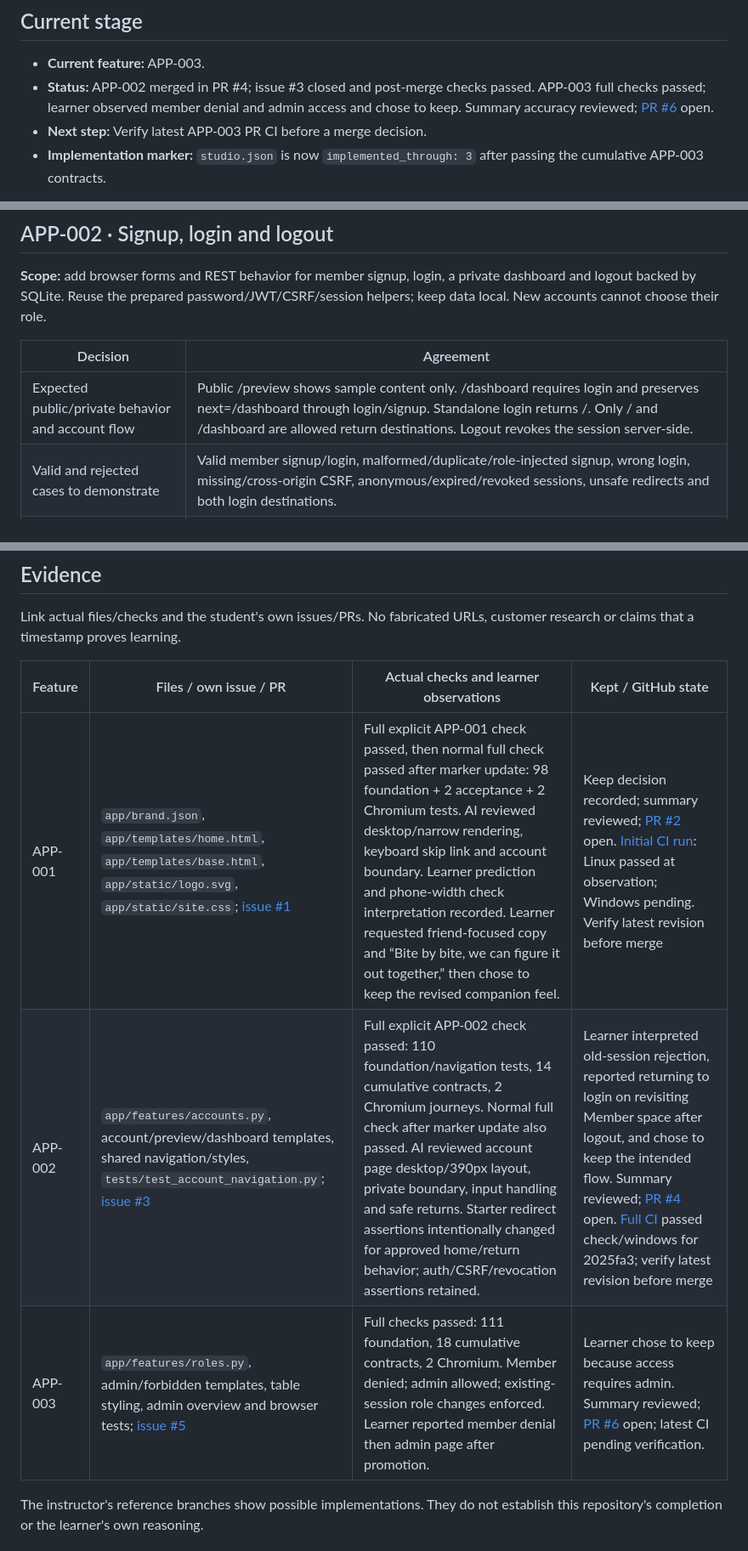
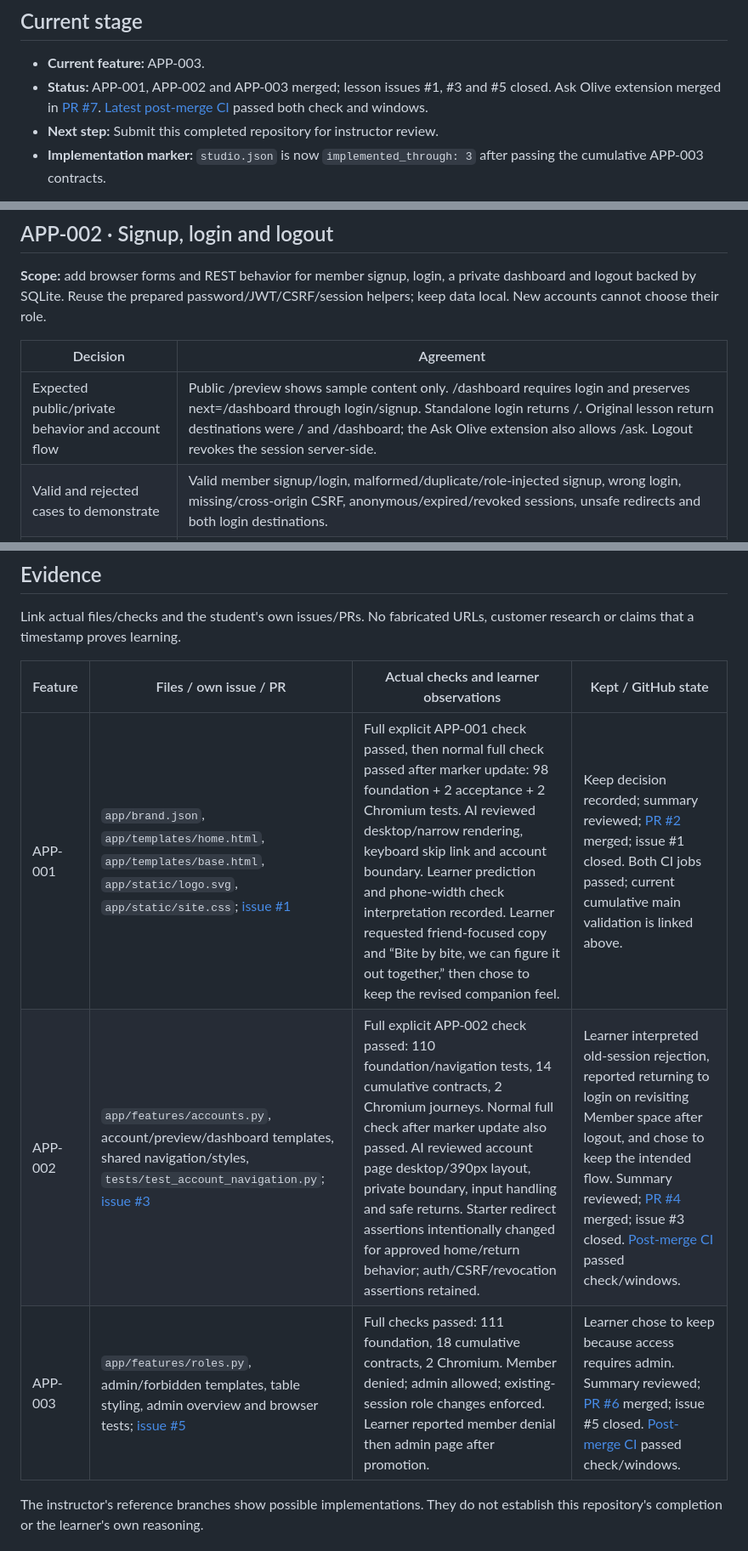
Before and after one commit to mtm5913/my-app-studio, a Markdown page: SPEC.md, 3 parts joined by grey strips. Shown at 85% size. Drawn GitHub-style.

Commit message:
Update submission evidence with verified merges and CI

```diff
--- a/SPEC.md
+++ b/SPEC.md
@@ -7,8 +7,8 @@ actual evidence; pending is a valid state. Keep explanations/help in
 ## Current stage
 
 - **Current feature:** APP-003.
-- **Status:** APP-002 merged in PR #4; issue #3 closed and post-merge checks passed. APP-003 full checks passed; learner observed member denial and admin access and chose to keep. Summary accuracy reviewed; [PR #6](https://github.com/mtm5913/my-app-studio/pull/6) open.
-- **Next step:** Verify latest APP-003 PR CI before a merge decision.
+- **Status:** APP-001, APP-002 and APP-003 merged; lesson issues #1, #3 and #5 closed. Ask Olive extension merged in [PR #7](https://github.com/mtm5913/my-app-studio/pull/7). [Latest post-merge CI](https://github.com/mtm5913/my-app-studio/actions/runs/40973823631) passed both check and windows.
+- **Next step:** Submit this completed repository for instructor review.
 - **Implementation marker:** `studio.json` is now `implemented_through: 3` after passing the cumulative APP-003 contracts.
 
 This repository owns application code. Server/proxy changes and production
@@ -41,7 +41,7 @@ helpers; keep data local. New accounts cannot choose their role.
 
 | Decision | Agreement |
 |---|---|
-| Expected public/private behavior and account flow | Public /preview shows sample content only. /dashboard requires login and preserves next=/dashboard through login/signup. Standalone login returns /. Only / and /dashboard are allowed return destinations. Logout revokes the session server-side. |
+| Expected public/private behavior and account flow | Public /preview shows sample content only. /dashboard requires login and preserves next=/dashboard through login/signup. Standalone login returns /. Original lesson return destinations were / and /dashboard; the Ask Olive extension also allows /ask. Logout revokes the session server-side. |
 | Valid and rejected cases to demonstrate | Valid member signup/login, malformed/duplicate/role-injected signup, wrong login, missing/cross-origin CSRF, anonymous/expired/revoked sessions, unsafe redirects and both login destinations. |
 | Own issue / branch / PR | [Issue #3](https://github.com/mtm5913/my-app-studio/issues/3), codex/app-002-accounts; [PR #4](https://github.com/mtm5913/my-app-studio/pull/4). |
 
@@ -81,9 +81,9 @@ customer research or claims that a timestamp proves learning.
 
 | Feature | Files / own issue / PR | Actual checks and learner observations | Kept / GitHub state |
 |---|---|---|---|
-| APP-001 | `app/brand.json`, `app/templates/home.html`, `app/templates/base.html`, `app/static/logo.svg`, `app/static/site.css`; [issue #1](https://github.com/mtm5913/my-app-studio/issues/1) | Full explicit APP-001 check passed, then normal full check passed after marker update: 98 foundation + 2 acceptance + 2 Chromium tests. AI reviewed desktop/narrow rendering, keyboard skip link and account boundary. Learner prediction and phone-width check interpretation recorded. Learner requested friend-focused copy and “Bite by bite, we can figure it out together,” then chose to keep the revised companion feel. | Keep decision recorded; summary reviewed; [PR #2](https://github.com/mtm5913/my-app-studio/pull/2) open. [Initial CI run](https://github.com/mtm5913/my-app-studio/actions/runs/40962891203): Linux passed at observation; Windows pending. Verify latest revision before merge |
-| APP-002 | `app/features/accounts.py`, account/preview/dashboard templates, shared navigation/styles, `tests/test_account_navigation.py`; [issue #3](https://github.com/mtm5913/my-app-studio/issues/3) | Full explicit APP-002 check passed: 110 foundation/navigation tests, 14 cumulative contracts, 2 Chromium journeys. Normal full check after marker update also passed. AI reviewed account page desktop/390px layout, private boundary, input handling and safe returns. Starter redirect assertions intentionally changed for approved home/return behavior; auth/CSRF/revocation assertions retained. | Learner interpreted old-session rejection, reported returning to login on revisiting Member space after logout, and chose to keep the intended flow. Summary reviewed; [PR #4](https://github.com/mtm5913/my-app-studio/pull/4) open. [Full CI](https://github.com/mtm5913/my-app-studio/actions/runs/40965878512) passed check/windows for 2025fa3; verify latest revision before merge |
-| APP-003 | `app/features/roles.py`, admin/forbidden templates, table styling, admin overview and browser tests; [issue #5](https://github.com/mtm5913/my-app-studio/issues/5) | Full checks passed: 111 foundation, 18 cumulative contracts, 2 Chromium. Member denied; admin allowed; existing-session role changes enforced. Learner reported member denial then admin page after promotion. | Learner chose to keep because access requires admin. Summary reviewed; [PR #6](https://github.com/mtm5913/my-app-studio/pull/6) open; latest CI pending verification. |
+| APP-001 | `app/brand.json`, `app/templates/home.html`, `app/templates/base.html`, `app/static/logo.svg`, `app/static/site.css`; [issue #1](https://github.com/mtm5913/my-app-studio/issues/1) | Full explicit APP-001 check passed, then normal full check passed after marker update: 98 foundation + 2 acceptance + 2 Chromium tests. AI reviewed desktop/narrow rendering, keyboard skip link and account boundary. Learner prediction and phone-width check interpretation recorded. Learner requested friend-focused copy and “Bite by bite, we can figure it out together,” then chose to keep the revised companion feel. | Keep decision recorded; summary reviewed; [PR #2](https://github.com/mtm5913/my-app-studio/pull/2) merged; issue #1 closed. Both CI jobs passed; current cumulative main validation is linked above. |
+| APP-002 | `app/features/accounts.py`, account/preview/dashboard templates, shared navigation/styles, `tests/test_account_navigation.py`; [issue #3](https://github.com/mtm5913/my-app-studio/issues/3) | Full explicit APP-002 check passed: 110 foundation/navigation tests, 14 cumulative contracts, 2 Chromium journeys. Normal full check after marker update also passed. AI reviewed account page desktop/390px layout, private boundary, input handling and safe returns. Starter redirect assertions intentionally changed for approved home/return behavior; auth/CSRF/revocation assertions retained. | Learner interpreted old-session rejection, reported returning to login on revisiting Member space after logout, and chose to keep the intended flow. Summary reviewed; [PR #4](https://github.com/mtm5913/my-app-studio/pull/4) merged; issue #3 closed. [Post-merge CI](https://github.com/mtm5913/my-app-studio/actions/runs/40967074526) passed check/windows. |
+| APP-003 | `app/features/roles.py`, admin/forbidden templates, table styling, admin overview and browser tests; [issue #5](https://github.com/mtm5913/my-app-studio/issues/5) | Full checks passed: 111 foundation, 18 cumulative contracts, 2 Chromium. Member denied; admin allowed; existing-session role changes enforced. Learner reported member denial then admin page after promotion. | Learner chose to keep because access requires admin. Summary reviewed; [PR #6](https://github.com/mtm5913/my-app-studio/pull/6) merged; issue #5 closed. [Post-merge CI](https://github.com/mtm5913/my-app-studio/actions/runs/40970219946) passed check/windows. |
 
 The instructor's reference branches show possible implementations. They do not
 establish this repository's completion or the learner's own reasoning.
```
Also changed, not shown: other parts of SPEC.md (+1 -1 lines), LEARNING.md (+5 -3 lines).
